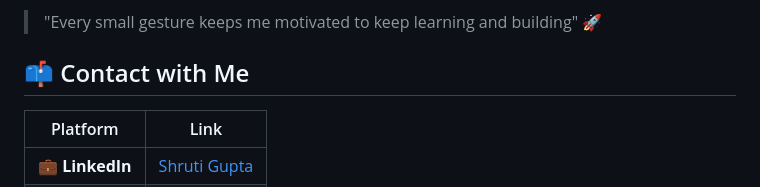
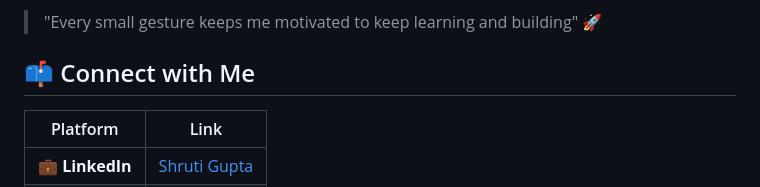
Before and after one commit to G-Shruti12/100DaysLearningChallange, a Markdown page: README.md, the part around the change. Rendered like a GitHub page.

Commit message:
Update section title from 'Contact with Me' to 'Connect with Me'

```diff
--- a/README.md
+++ b/README.md
@@ -82,7 +82,7 @@ cd Day-1
 
 > "Every small gesture keeps me motivated to keep learning and building" 🚀
 
-## 📫 Contact with Me
+## 📫 Connect with Me
 
 | Platform | Link |
 |-----------|------|
```
